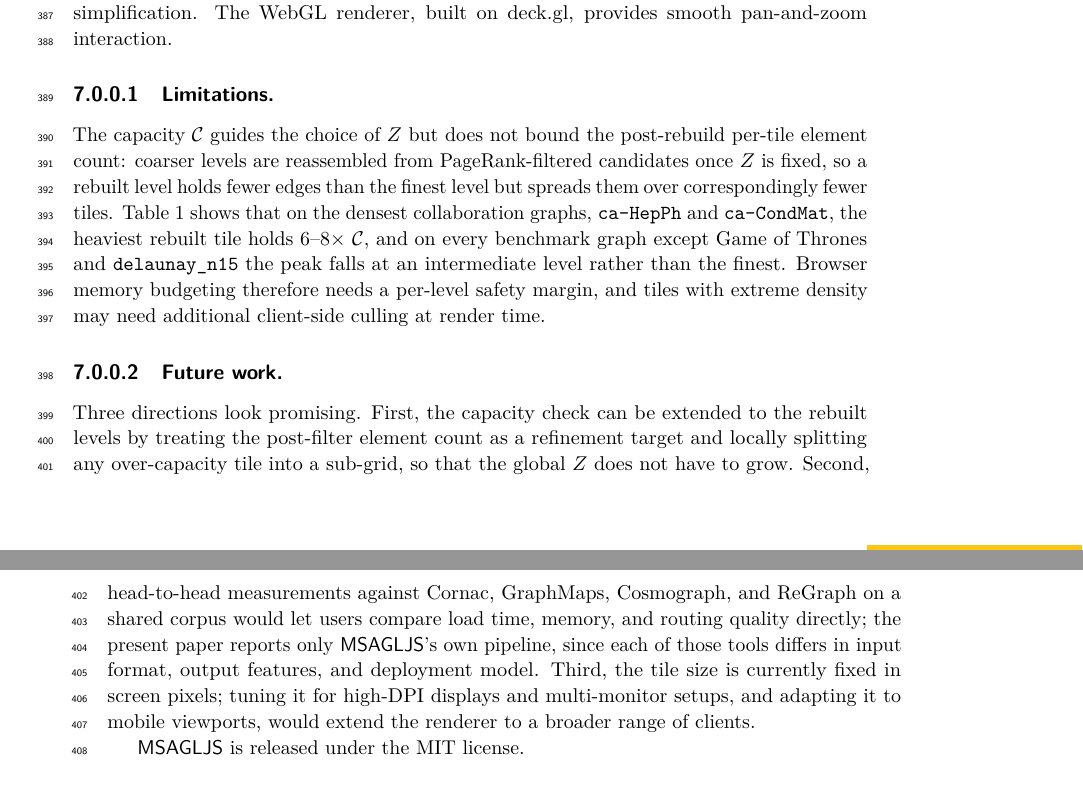
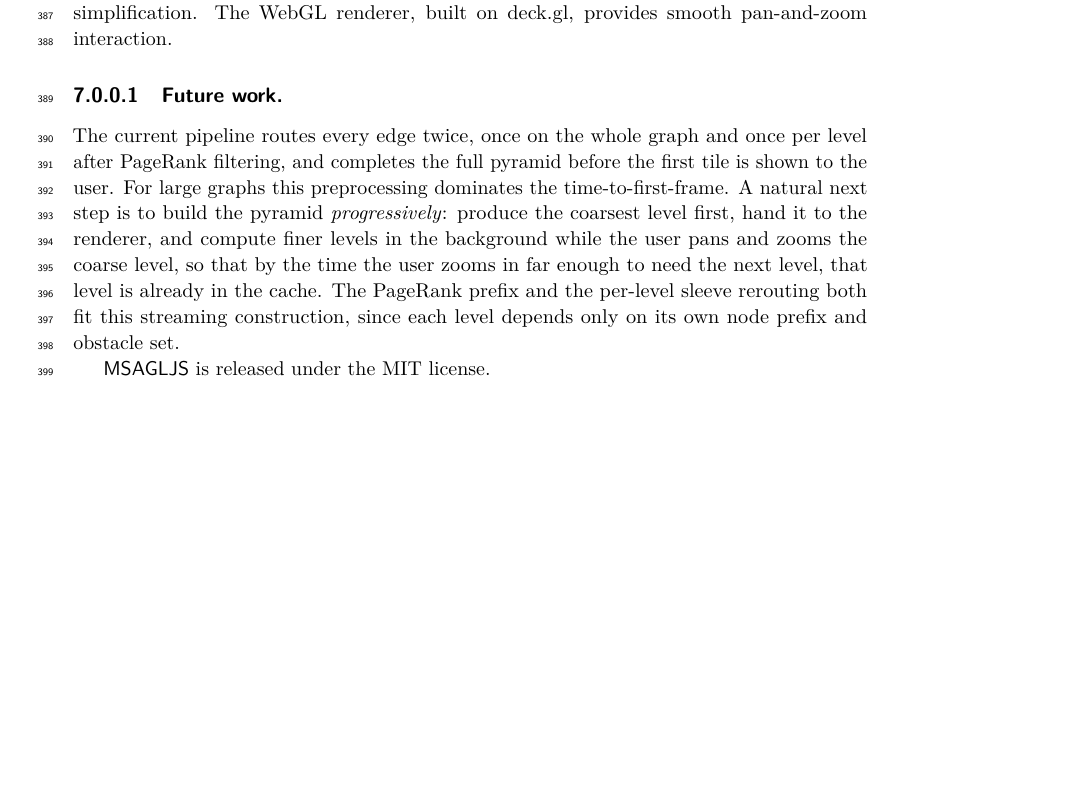
Before and after one commit to levnach/paper_msagljs, a LaTeX paper (gd2026.tex): two parts of pages 11 and 12 of 14 before the commit and part of page 11 of 13 after it, the two joined at a grey line, cut so that both start at the same text, the shorter picture padded with empty space. Compiled offline with pdfLaTeX.

Commit message:
gd2026: rewrite Future Work, drop Limitations
Replace the three-pronged Future Work paragraph and the Limitations
paragraph with a single focused future-work direction: progressive,
streaming construction of the pyramid. The current pipeline routes
every edge twice and finishes the full pyramid before the first tile
is shown to the user; for large graphs this preprocessing dominates
the time-to-first-frame. The natural next step is to produce the
coarsest level first, hand it to the renderer, and compute finer
levels in the background while the user interacts with the coarse
level. The PageRank prefix and the per-level sleeve rerouting both
fit this streaming construction since each level depends only on its
own node prefix and obstacle set.

Co-authored-by: Copilot <223556219+Copilot@users.noreply.github.com>

```diff
--- a/gd2026.tex
+++ b/gd2026.tex
@@ -771,9 +771,7 @@ marginally slower than the baselines.
 
 We presented \msagljs{}, an open-source TypeScript library for graph layout, edge routing, and visualization in web browsers. The sleeve routing method routes edges directly on the CDT dual graph using batched Dijkstra trees and the funnel algorithm. The tiling scheme enables map-like exploration of large graphs with level-of-detail filtering and edge simplification. The WebGL renderer, built on deck.gl, provides smooth pan-and-zoom interaction.
 
-\paragraph{Limitations.} The capacity \capac{} guides the choice of $Z$ but does not bound the post-rebuild per-tile element count: coarser levels are reassembled from PageRank-filtered candidates once $Z$ is fixed, so a rebuilt level holds fewer edges than the finest level but spreads them over correspondingly fewer tiles. Table~\ref{tab:max-per-tile} shows that on the densest collaboration graphs, \texttt{ca-HepPh} and \texttt{ca-CondMat}, the heaviest rebuilt tile holds 6--8$\times$ \capac{}, and on every benchmark graph except Game of Thrones and \texttt{delaunay\_n15} the peak falls at an intermediate level rather than the finest. Browser memory budgeting therefore needs a per-level safety margin, and tiles with extreme density may need additional client-side culling at render time.
-
-\paragraph{Future work.} Three directions look promising. First, the capacity check can be extended to the rebuilt levels by treating the post-filter element count as a refinement target and locally splitting any over-capacity tile into a sub-grid, so that the global $Z$ does not have to grow. Second, head-to-head measurements against Cornac, GraphMaps, Cosmograph, and ReGraph on a shared corpus would let users compare load time, memory, and routing quality directly; the present paper reports only \msagljs{}'s own pipeline, since each of those tools differs in input format, output features, and deployment model. Third, the tile size is currently fixed in screen pixels; tuning it for high-DPI displays and multi-monitor setups, and adapting it to mobile viewports, would extend the renderer to a broader range of clients.
+\paragraph{Future work.} The current pipeline routes every edge twice, once on the whole graph and once per level after PageRank filtering, and completes the full pyramid before the first tile is shown to the user. For large graphs this preprocessing dominates the time-to-first-frame. A natural next step is to build the pyramid \emph{progressively}: produce the coarsest level first, hand it to the renderer, and compute finer levels in the background while the user pans and zooms the coarse level, so that by the time the user zooms in far enough to need the next level, that level is already in the cache. The PageRank prefix and the per-level sleeve rerouting both fit this streaming construction, since each level depends only on its own node prefix and obstacle set.
 
 \msagljs{} is released under the MIT license.
 
```
Also changed, not shown: gd2026.pdf.
